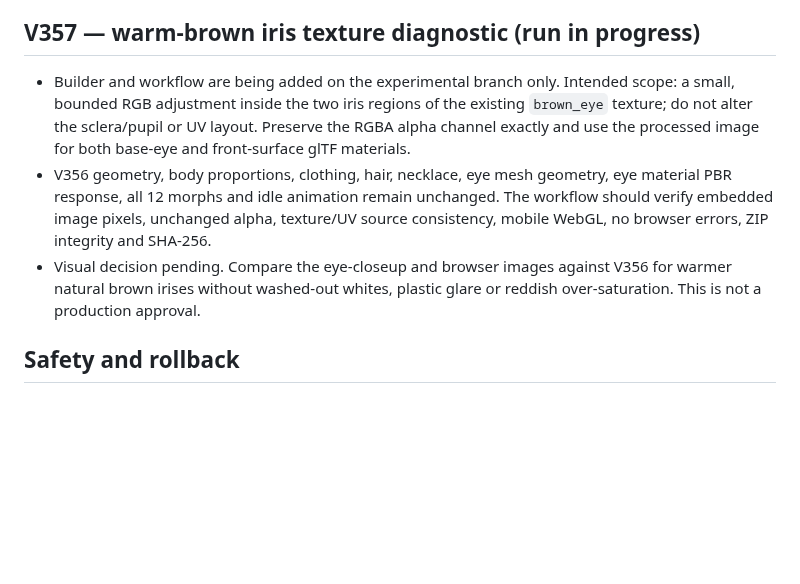
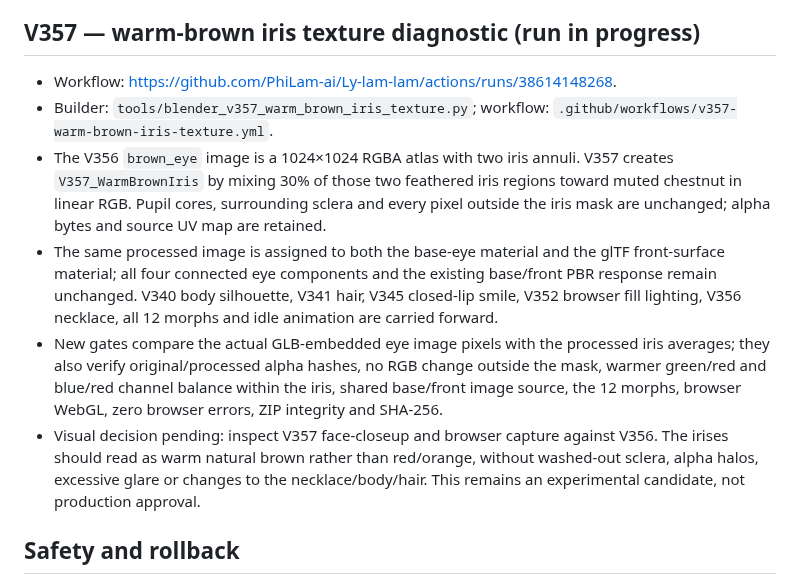
Before and after one commit to PhiLam-ai/Ly-lam-lam, a Markdown page: docs/AVATAR-CANDIDATE-CHECKPOINT-2026-10-14-V332-V357.md, the part around the change. GitHub-like rendering; blank space fills up the shorter version.

Commit message:
docs(avatar): record V357 iris texture run and superseded duplicate V343

```diff
--- a/docs/AVATAR-CANDIDATE-CHECKPOINT-2026-10-14-V332-V357.md
+++ b/docs/AVATAR-CANDIDATE-CHECKPOINT-2026-10-14-V332-V357.md
@@ -47,9 +47,12 @@ A separate V343 run was created from the earlier V342 conversation checkpoint af
 - Mobile browser passed at 390×844; WebGL ready, idle animation advanced, no page/console errors. Visual review of front, face-closeup, side and browser views: the pendant now sits below the collar and above the full white shirt-logo ring, without visible front-view clipping. **Necklace placement accepted for further candidate work; full avatar is still not approved for production** because facial likeness remains generic and eye/iris realism can improve.
 
 ## V357 — warm-brown iris texture diagnostic (run in progress)
-- Builder and workflow are being added on the experimental branch only. Intended scope: a small, bounded RGB adjustment inside the two iris regions of the existing `brown_eye` texture; do not alter the sclera/pupil or UV layout. Preserve the RGBA alpha channel exactly and use the processed image for both base-eye and front-surface glTF materials.
-- V356 geometry, body proportions, clothing, hair, necklace, eye mesh geometry, eye material PBR response, all 12 morphs and idle animation remain unchanged. The workflow should verify embedded image pixels, unchanged alpha, texture/UV source consistency, mobile WebGL, no browser errors, ZIP integrity and SHA-256.
-- Visual decision pending. Compare the eye-closeup and browser images against V356 for warmer natural brown irises without washed-out whites, plastic glare or reddish over-saturation. This is not a production approval.
+- Workflow: https://github.com/PhiLam-ai/Ly-lam-lam/actions/runs/38614148268.
+- Builder: `tools/blender_v357_warm_brown_iris_texture.py`; workflow: `.github/workflows/v357-warm-brown-iris-texture.yml`.
+- The V356 `brown_eye` image is a 1024×1024 RGBA atlas with two iris annuli. V357 creates `V357_WarmBrownIris` by mixing 30% of those two feathered iris regions toward muted chestnut in linear RGB. Pupil cores, surrounding sclera and every pixel outside the iris mask are unchanged; alpha bytes and source UV map are retained.
+- The same processed image is assigned to both the base-eye material and the glTF front-surface material; all four connected eye components and the existing base/front PBR response remain unchanged. V340 body silhouette, V341 hair, V345 closed-lip smile, V352 browser fill lighting, V356 necklace, all 12 morphs and idle animation are carried forward.
+- New gates compare the actual GLB-embedded eye image pixels with the processed iris averages; they also verify original/processed alpha hashes, no RGB change outside the mask, warmer green/red and blue/red channel balance within the iris, shared base/front image source, the 12 morphs, browser WebGL, zero browser errors, ZIP integrity and SHA-256.
+- Visual decision pending: inspect V357 face-closeup and browser capture against V356. The irises should read as warm natural brown rather than red/orange, without washed-out sclera, alpha halos, excessive glare or changes to the necklace/body/hair. This remains an experimental candidate, not production approval.
 ## Safety and rollback
 
 - Do not copy any experimental GLB into production `v312-work/lam-default.glb` or promote it through the stable registry.
```
